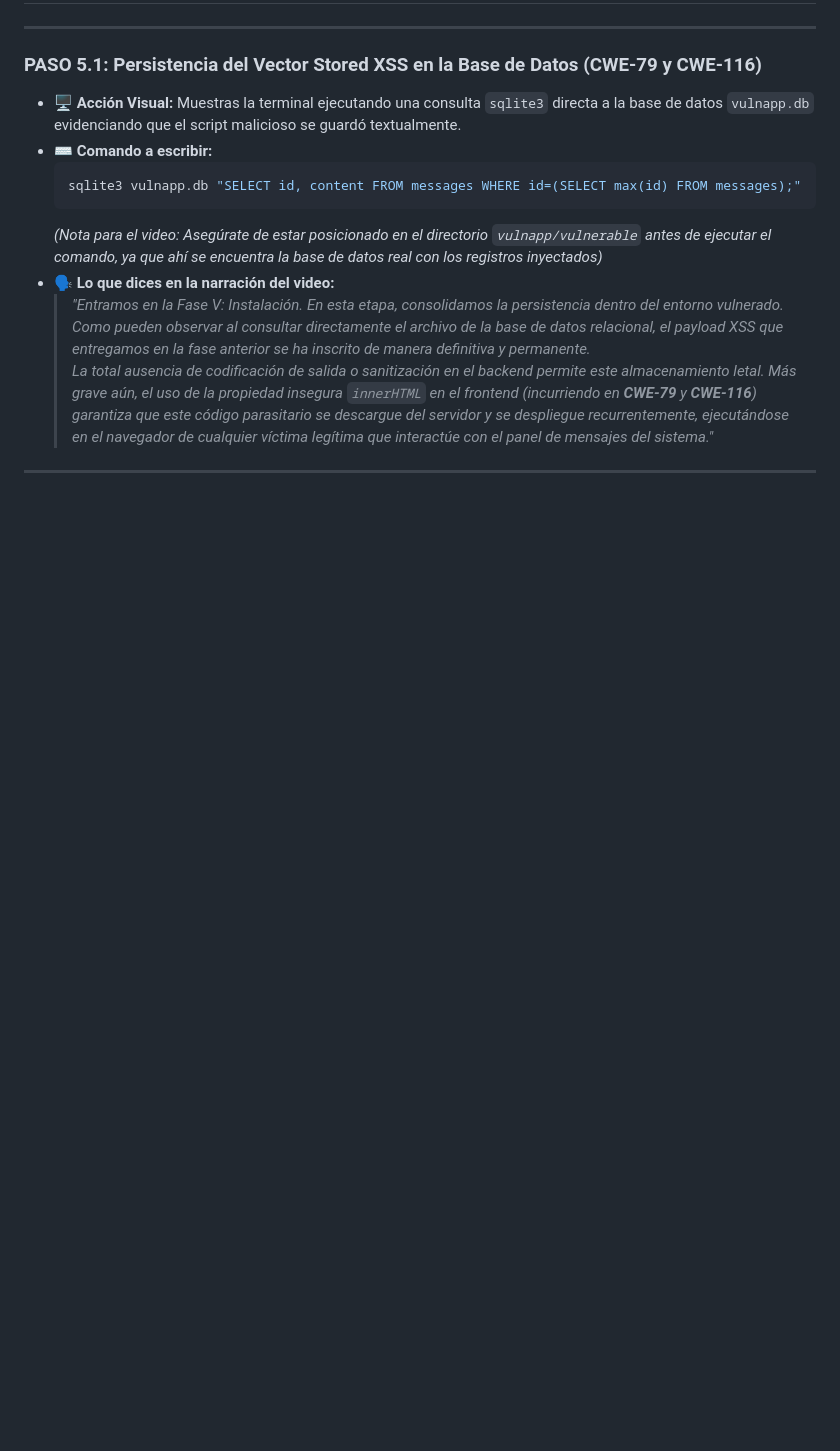
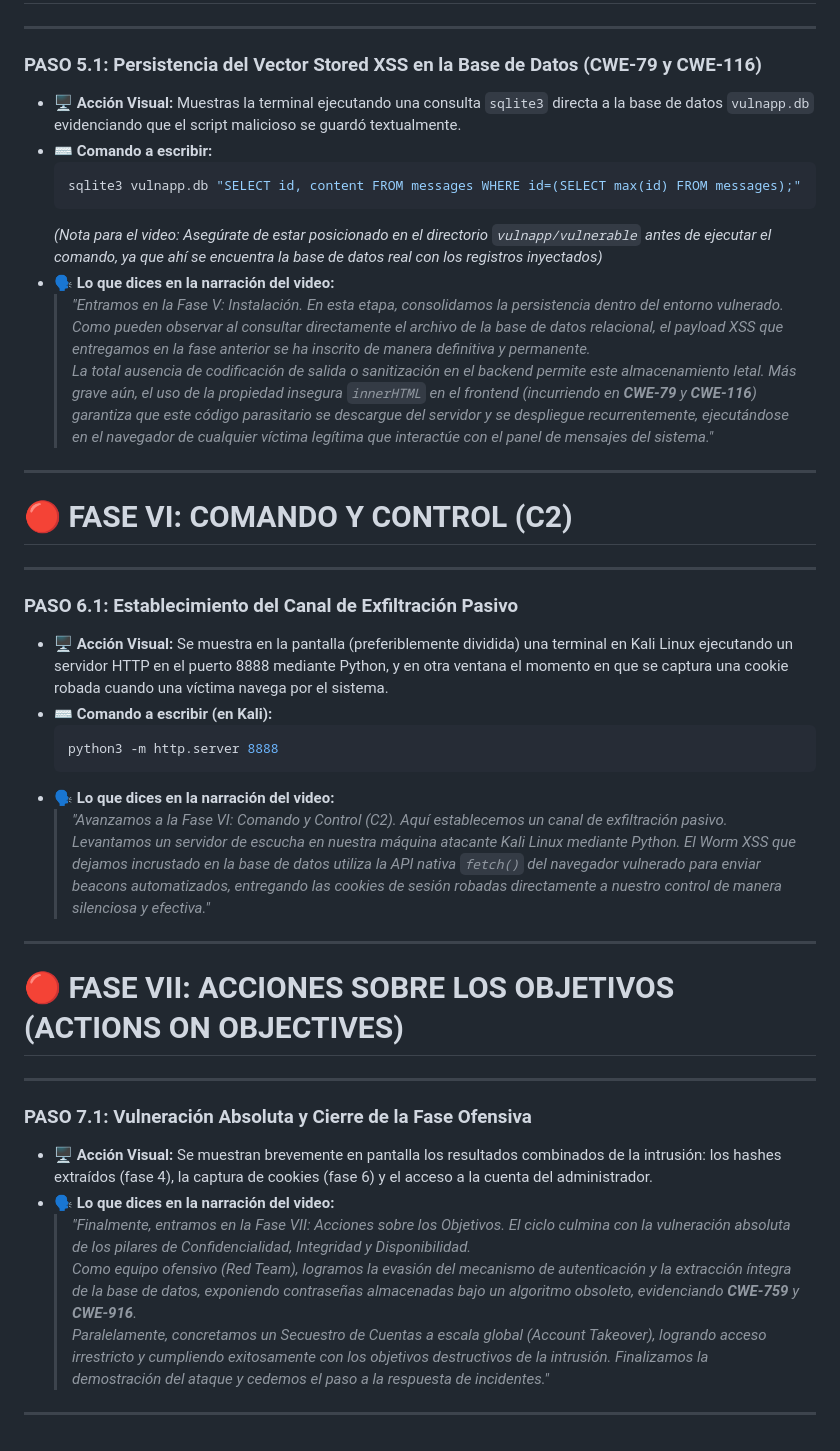
Before and after one commit to MDiSc/vulnapxd, a Markdown page: docs/GUION_DEFENSA_VIDEO.md, the part around the change. Rendered like a GitHub page; blank space fills up the shorter version.

Commit message:
docs(video): agregar Fases VI y VII (C2 y Acciones) al guion

````diff
--- a/docs/GUION_DEFENSA_VIDEO.md
+++ b/docs/GUION_DEFENSA_VIDEO.md
@@ -230,3 +230,34 @@
   > *La total ausencia de codificación de salida o sanitización en el backend permite este almacenamiento letal. Más grave aún, el uso de la propiedad insegura `innerHTML` en el frontend (incurriendo en **CWE-79** y **CWE-116**) garantiza que este código parasitario se descargue del servidor y se despliegue recurrentemente, ejecutándose en el navegador de cualquier víctima legítima que interactúe con el panel de mensajes del sistema."*
 
 ---
+
+# 🔴 FASE VI: COMANDO Y CONTROL (C2)
+
+---
+
+### PASO 6.1: Establecimiento del Canal de Exfiltración Pasivo
+
+* 🖥️ **Acción Visual:** Se muestra en la pantalla (preferiblemente dividida) una terminal en Kali Linux ejecutando un servidor HTTP en el puerto 8888 mediante Python, y en otra ventana el momento en que se captura una cookie robada cuando una víctima navega por el sistema.
+* ⌨️ **Comando a escribir (en Kali):**
+  ```bash
+  python3 -m http.server 8888
+  ```
+* 🗣️ **Lo que dices en la narración del video:**
+  > *"Avanzamos a la Fase VI: Comando y Control (C2). Aquí establecemos un canal de exfiltración pasivo.*
+  > *Levantamos un servidor de escucha en nuestra máquina atacante Kali Linux mediante Python. El Worm XSS que dejamos incrustado en la base de datos utiliza la API nativa `fetch()` del navegador vulnerado para enviar beacons automatizados, entregando las cookies de sesión robadas directamente a nuestro control de manera silenciosa y efectiva."*
+
+---
+
+# 🔴 FASE VII: ACCIONES SOBRE LOS OBJETIVOS (ACTIONS ON OBJECTIVES)
+
+---
+
+### PASO 7.1: Vulneración Absoluta y Cierre de la Fase Ofensiva
+
+* 🖥️ **Acción Visual:** Se muestran brevemente en pantalla los resultados combinados de la intrusión: los hashes extraídos (fase 4), la captura de cookies (fase 6) y el acceso a la cuenta del administrador.
+* 🗣️ **Lo que dices en la narración del video:**
+  > *"Finalmente, entramos en la Fase VII: Acciones sobre los Objetivos. El ciclo culmina con la vulneración absoluta de los pilares de Confidencialidad, Integridad y Disponibilidad.*
+  > *Como equipo ofensivo (Red Team), logramos la evasión del mecanismo de autenticación y la extracción íntegra de la base de datos, exponiendo contraseñas almacenadas bajo un algoritmo obsoleto, evidenciando **CWE-759** y **CWE-916**.*
+  > *Paralelamente, concretamos un Secuestro de Cuentas a escala global (Account Takeover), logrando acceso irrestricto y cumpliendo exitosamente con los objetivos destructivos de la intrusión. Finalizamos la demostración del ataque y cedemos el paso a la respuesta de incidentes."*
+
+---
````
